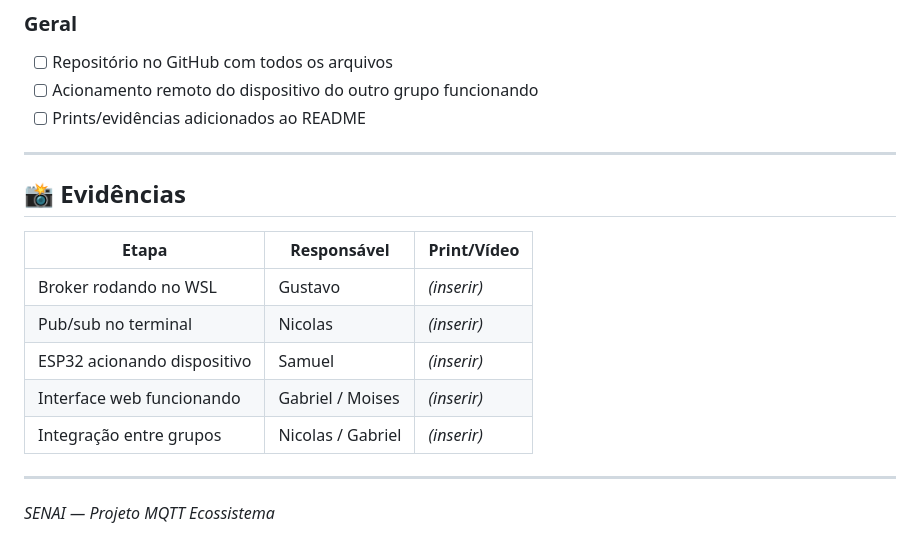
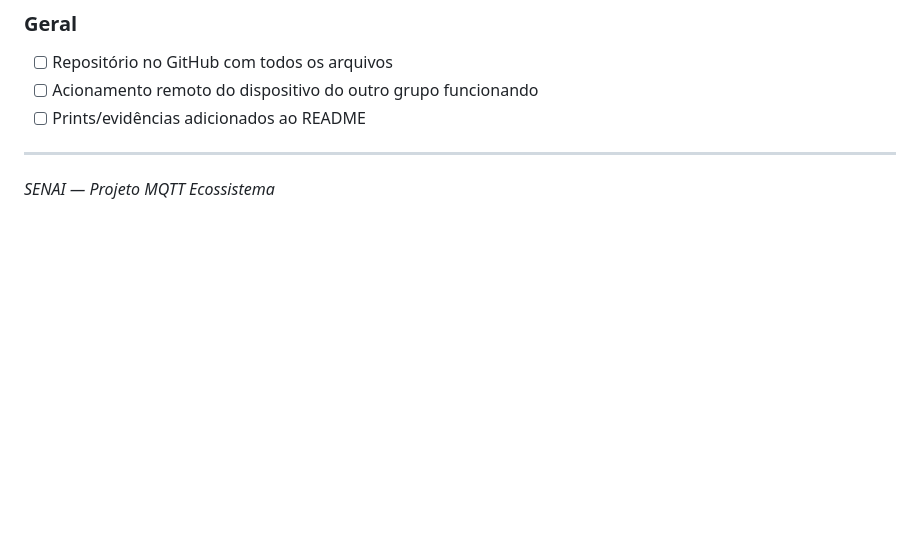
Before and after one commit to MatheusCatarucci/Servidor-MQTT, a Markdown page: README.md, the part around the change. GitHub-like rendering; blank space fills up the shorter version.

Commit message:
Remove evidence section from README
Removed the evidence section from the README.

```diff
--- a/README.md
+++ b/README.md
@@ -156,19 +156,6 @@ uvicorn app:app --reload
 - [ ] Repositório no GitHub com todos os arquivos
 - [ ] Acionamento remoto do dispositivo do outro grupo funcionando
 - [ ] Prints/evidências adicionados ao README
-
----
-
-## 📸 Evidências
-
-| Etapa | Responsável | Print/Vídeo |
-|---|---|---|
-| Broker rodando no WSL | Gustavo | _(inserir)_ |
-| Pub/sub no terminal | Nicolas | _(inserir)_ |
-| ESP32 acionando dispositivo | Samuel | _(inserir)_ |
-| Interface web funcionando | Gabriel / Moises | _(inserir)_ |
-| Integração entre grupos | Nicolas / Gabriel | _(inserir)_ |
-
 ---
 
 *SENAI — Projeto MQTT Ecossistema*
```
